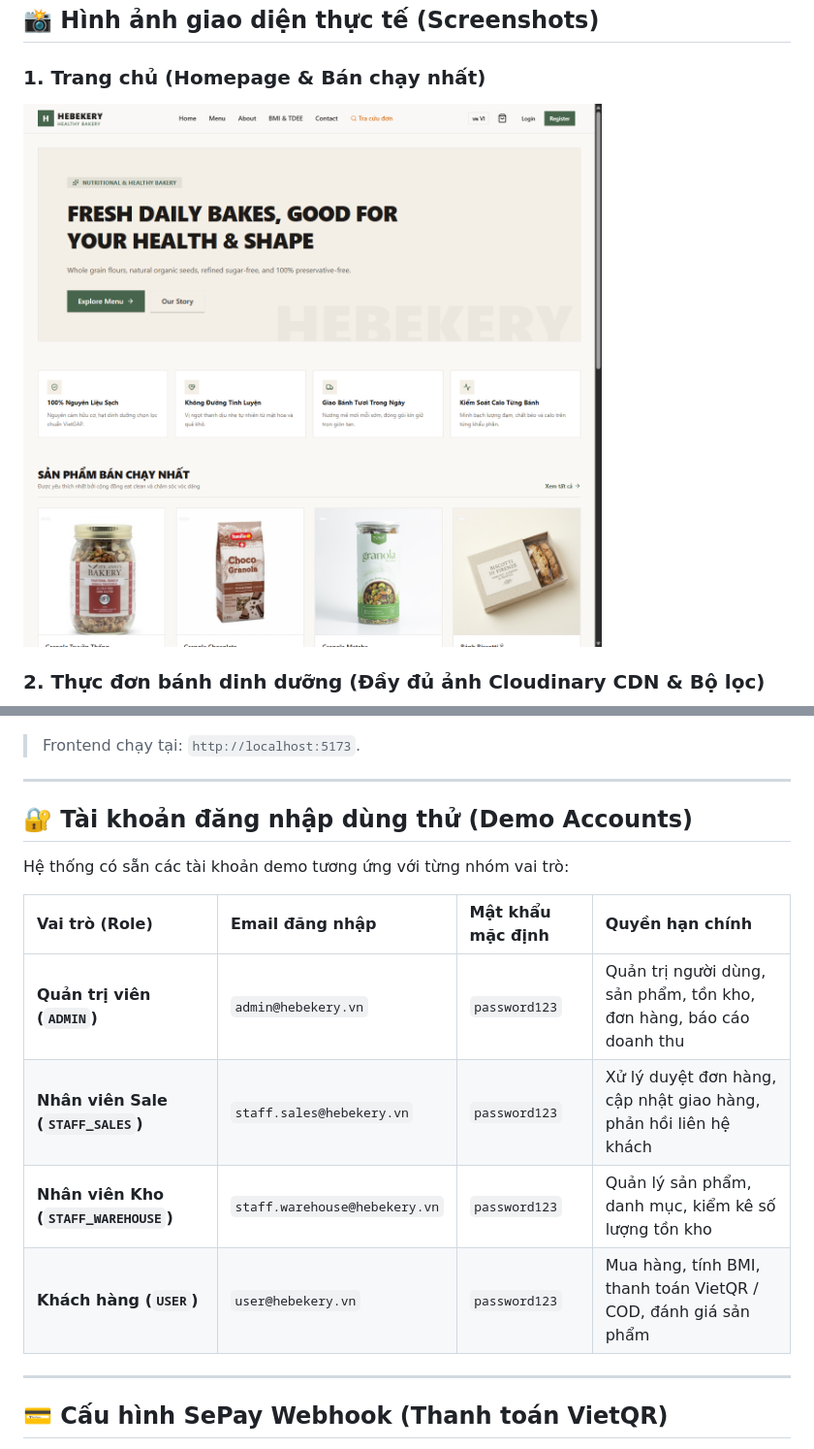
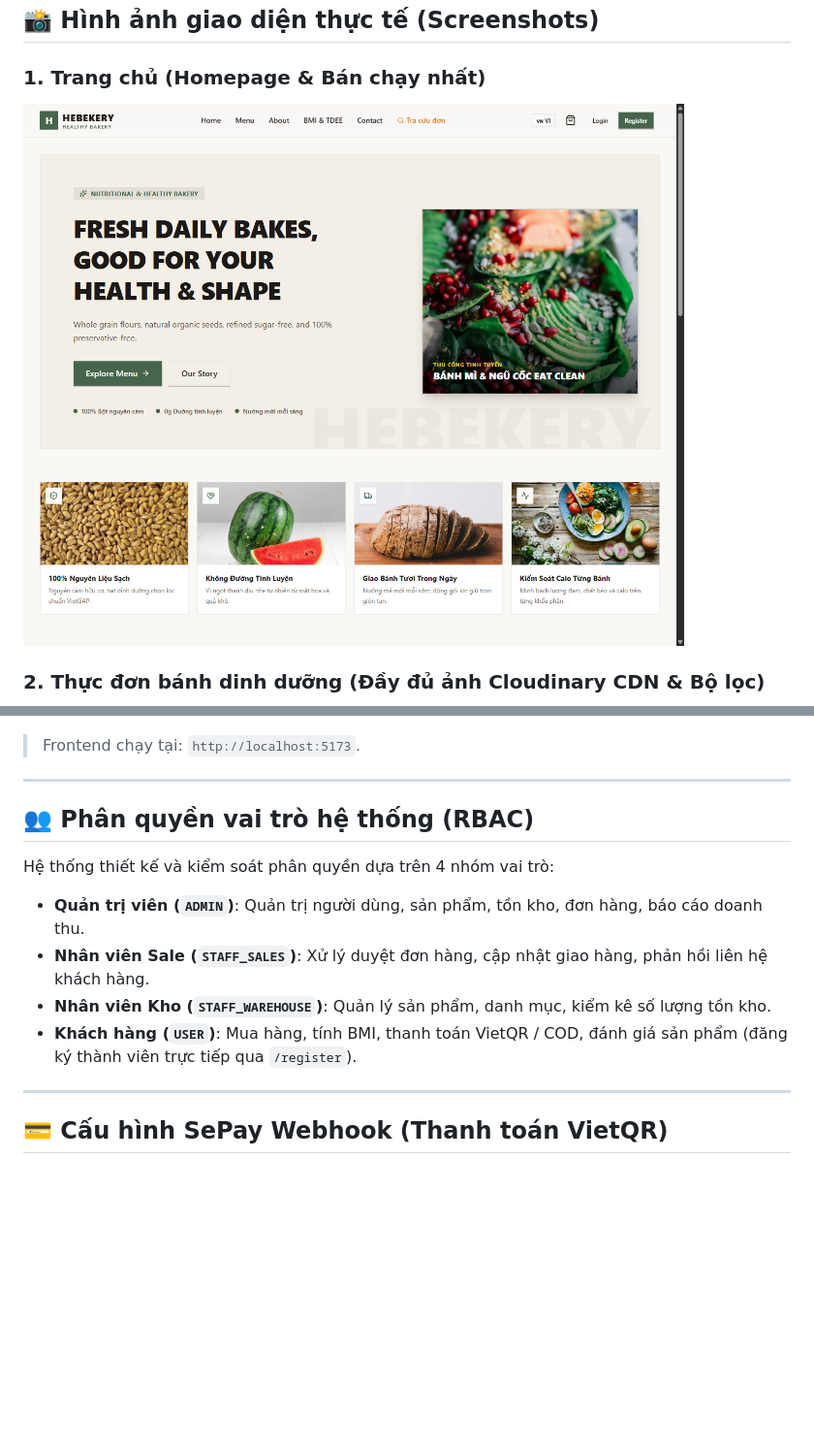
Before and after one commit to Punn302/WebBakery, a Markdown page: README.md, 2 parts joined by grey strips. Shown at 97% size. GitHub-like rendering; pictures changed too: docs/screenshots/home.png; blank space fills up the shorter version.

```diff
--- a/README.md
+++ b/README.md
@@ -75,16 +75,13 @@ npm run dev
 
 ---
 
-## 🔐 Tài khoản đăng nhập dùng thử (Demo Accounts)
+## 👥 Phân quyền vai trò hệ thống (RBAC)
 
-Hệ thống có sẵn các tài khoản demo tương ứng với từng nhóm vai trò:
-
-| Vai trò (Role) | Email đăng nhập | Mật khẩu mặc định | Quyền hạn chính |
-| :--- | :--- | :--- | :--- |
-| **Quản trị viên (`ADMIN`)** | `admin@hebekery.vn` | `password123` | Quản trị người dùng, sản phẩm, tồn kho, đơn hàng, báo cáo doanh thu |
-| **Nhân viên Sale (`STAFF_SALES`)** | `staff.sales@hebekery.vn` | `password123` | Xử lý duyệt đơn hàng, cập nhật giao hàng, phản hồi liên hệ khách |
-| **Nhân viên Kho (`STAFF_WAREHOUSE`)**| `staff.warehouse@hebekery.vn` | `password123` | Quản lý sản phẩm, danh mục, kiểm kê số lượng tồn kho |
-| **Khách hàng (`USER`)** | `user@hebekery.vn` | `password123` | Mua hàng, tính BMI, thanh toán VietQR / COD, đánh giá sản phẩm |
+Hệ thống thiết kế và kiểm soát phân quyền dựa trên 4 nhóm vai trò:
+- **Quản trị viên (`ADMIN`)**: Quản trị người dùng, sản phẩm, tồn kho, đơn hàng, báo cáo doanh thu.
+- **Nhân viên Sale (`STAFF_SALES`)**: Xử lý duyệt đơn hàng, cập nhật giao hàng, phản hồi liên hệ khách hàng.
+- **Nhân viên Kho (`STAFF_WAREHOUSE`)**: Quản lý sản phẩm, danh mục, kiểm kê số lượng tồn kho.
+- **Khách hàng (`USER`)**: Mua hàng, tính BMI, thanh toán VietQR / COD, đánh giá sản phẩm (đăng ký thành viên trực tiếp qua `/register`).
 
 ---
 
```
Also changed, not shown: TEST_CASES.md (added, +237 -0 lines), 5 other files.
